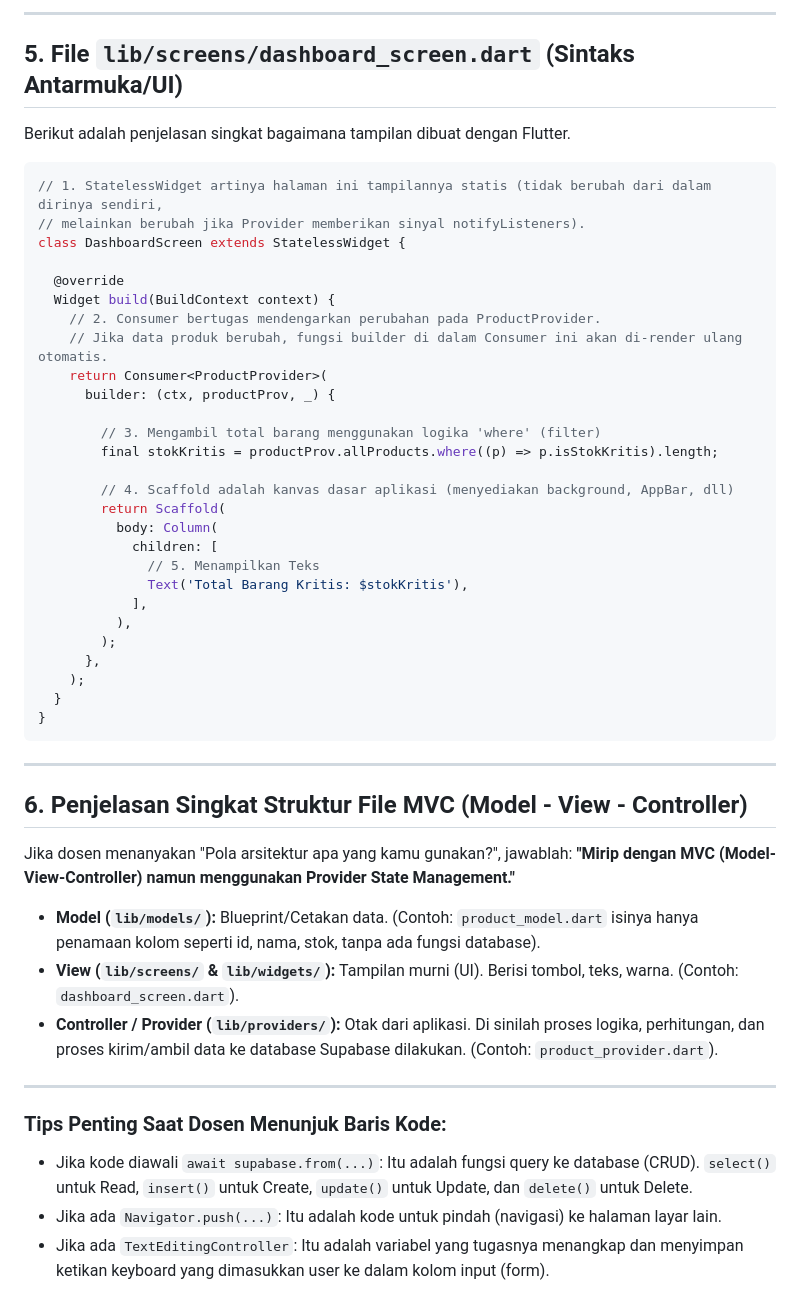
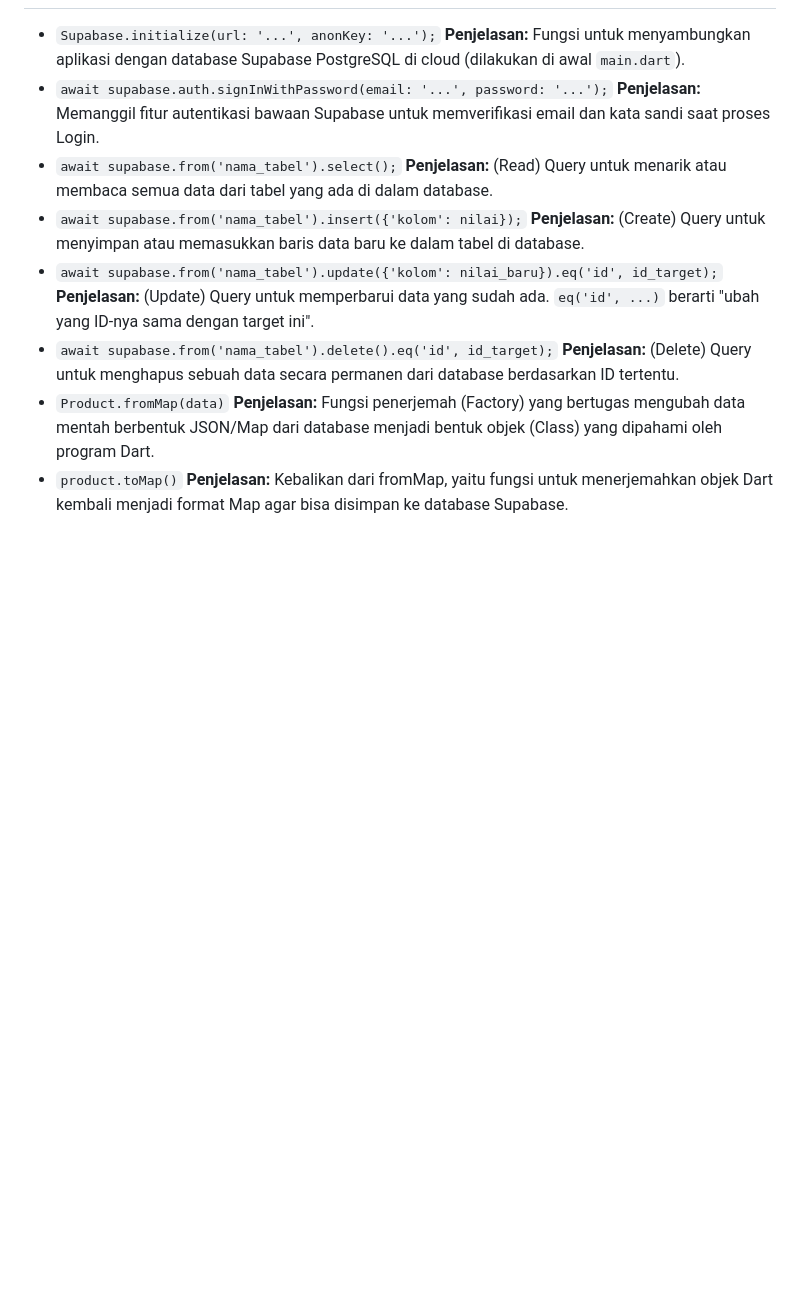
Before and after one commit to irfanzakariyah-pemula/inventory_app, a Markdown page: panduan_kode.md, the part around one of its changes. GitHub-like rendering; blank space fills up the shorter version.

````diff
--- a/panduan_kode.md
+++ b/panduan_kode.md
@@ -145,50 +62,16 @@ Future<bool> updateStock({
----
-
-## 5. File `lib/screens/dashboard_screen.dart` (Sintaks Antarmuka/UI)
-Berikut adalah penjelasan singkat bagaimana tampilan dibuat dengan Flutter.
-
-```dart
-// 1. StatelessWidget artinya halaman ini tampilannya statis (tidak berubah dari dalam dirinya sendiri,
-// melainkan berubah jika Provider memberikan sinyal notifyListeners).
-class DashboardScreen extends StatelessWidget {
-
-  @override
-  Widget build(BuildContext context) {
-    // 2. Consumer bertugas mendengarkan perubahan pada ProductProvider.
-    // Jika data produk berubah, fungsi builder di dalam Consumer ini akan di-render ulang otomatis.
-    return Consumer<ProductProvider>(
-      builder: (ctx, productProv, _) {
-
-        // 3. Mengambil total barang menggunakan logika 'where' (filter)
-        final stokKritis = productProv.allProducts.where((p) => p.isStokKritis).length;
-
-        // 4. Scaffold adalah kanvas dasar aplikasi (menyediakan background, AppBar, dll)
-        return Scaffold(
-          body: Column(
-            children: [
-              // 5. Menampilkan Teks
-              Text('Total Barang Kritis: $stokKritis'),
-            ],
-          ),
-        );
-      },
-    );
-  }
-}
-```
-
----
-
-## 6. Penjelasan Singkat Struktur File MVC (Model - View - Controller)
-Jika dosen menanyakan "Pola arsitektur apa yang kamu gunakan?", jawablah: **"Mirip dengan MVC (Model-View-Controller) namun menggunakan Provider State Management."**
-
-*   **Model (`lib/models/`):** Blueprint/Cetakan data. (Contoh: `product_model.dart` isinya hanya penamaan kolom seperti id, nama, stok, tanpa ada fungsi database).
-*   **View (`lib/screens/` & `lib/widgets/`):** Tampilan murni (UI). Berisi tombol, teks, warna. (Contoh: `dashboard_screen.dart`).
-*   **Controller / Provider (`lib/providers/`):** Otak dari aplikasi. Di sinilah proses logika, perhitungan, dan proses kirim/ambil data ke database Supabase dilakukan. (Contoh: `product_provider.dart`).
-
----
-
-### Tips Penting Saat Dosen Menunjuk Baris Kode:
-*   Jika kode diawali `await supabase.from(...)`: Itu adalah fungsi query ke database (CRUD). `select()` untuk Read, `insert()` untuk Create, `update()` untuk Update, dan `delete()` untuk Delete.
-*   Jika ada `Navigator.push(...)`: Itu adalah kode untuk pindah (navigasi) ke halaman layar lain.
-*   Jika ada `TextEditingController`: Itu adalah variabel yang tugasnya menangkap dan menyimpan ketikan keyboard yang dimasukkan user ke dalam kolom input (form).
+*   `Supabase.initialize(url: '...', anonKey: '...');`
+    **Penjelasan:** Fungsi untuk menyambungkan aplikasi dengan database Supabase PostgreSQL di cloud (dilakukan di awal `main.dart`).
+*   `await supabase.auth.signInWithPassword(email: '...', password: '...');`
+    **Penjelasan:** Memanggil fitur autentikasi bawaan Supabase untuk memverifikasi email dan kata sandi saat proses Login.
+*   `await supabase.from('nama_tabel').select();`
+    **Penjelasan:** (Read) Query untuk menarik atau membaca semua data dari tabel yang ada di dalam database.
+*   `await supabase.from('nama_tabel').insert({'kolom': nilai});`
+    **Penjelasan:** (Create) Query untuk menyimpan atau memasukkan baris data baru ke dalam tabel di database.
+*   `await supabase.from('nama_tabel').update({'kolom': nilai_baru}).eq('id', id_target);`
+    **Penjelasan:** (Update) Query untuk memperbarui data yang sudah ada. `eq('id', ...)` berarti "ubah yang ID-nya sama dengan target ini".
+*   `await supabase.from('nama_tabel').delete().eq('id', id_target);`
+    **Penjelasan:** (Delete) Query untuk menghapus sebuah data secara permanen dari database berdasarkan ID tertentu.
+*   `Product.fromMap(data)`
+    **Penjelasan:** Fungsi penerjemah (Factory) yang bertugas mengubah data mentah berbentuk JSON/Map dari database menjadi bentuk objek (Class) yang dipahami oleh program Dart.
+*   `product.toMap()`
+    **Penjelasan:** Kebalikan dari fromMap, yaitu fungsi untuk menerjemahkan objek Dart kembali menjadi format Map agar bisa disimpan ke database Supabase.
````
Also changed, not shown: other parts of panduan_kode.md (+44 -127 lines).
